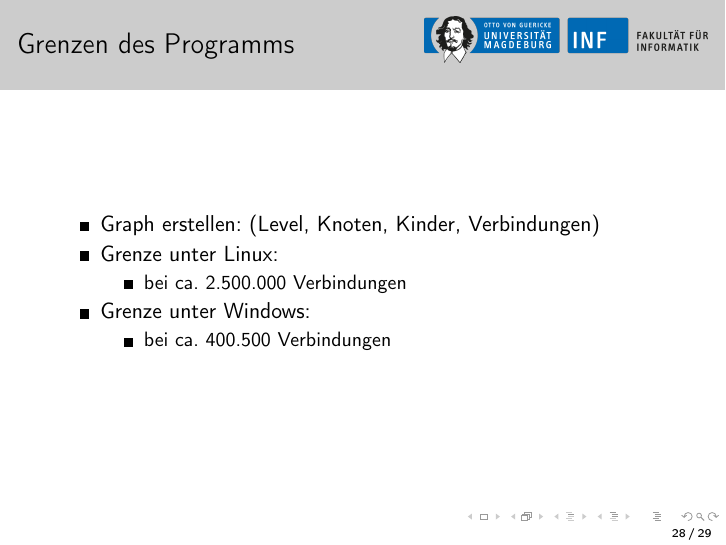
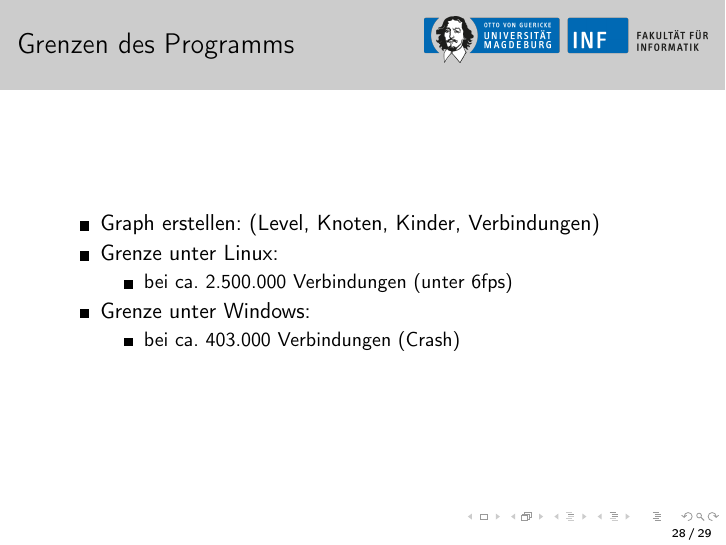
Before and after one commit to 00Zetti/GraphViz, LaTeX slides (GraphViz/doc/presentation.tex): page 28 of 29. Compiled offline with pdfLaTeX.

Commit message:
minor changes to limits

```diff
--- a/GraphViz/doc/presentation.tex
+++ b/GraphViz/doc/presentation.tex
@@ -336,11 +336,11 @@ Es folgt eine kurze Demonstration unserer Ergebnisse
 \item Graph erstellen: (Level, Knoten, Kinder, Verbindungen)
 \item Grenze unter Linux:
  \begin{itemize}
- \item bei ca. 2.500.000 Verbindungen
+ \item bei ca. 2.500.000 Verbindungen (unter 6fps)
  \end{itemize}
 \item Grenze unter Windows:
 	\begin{itemize}
-	\item bei ca. 400.500 Verbindungen
+	\item bei ca. 403.000 Verbindungen (Crash)
 	\end {itemize}
 \end{itemize}
 
```
Also changed, not shown: 1 other file.
